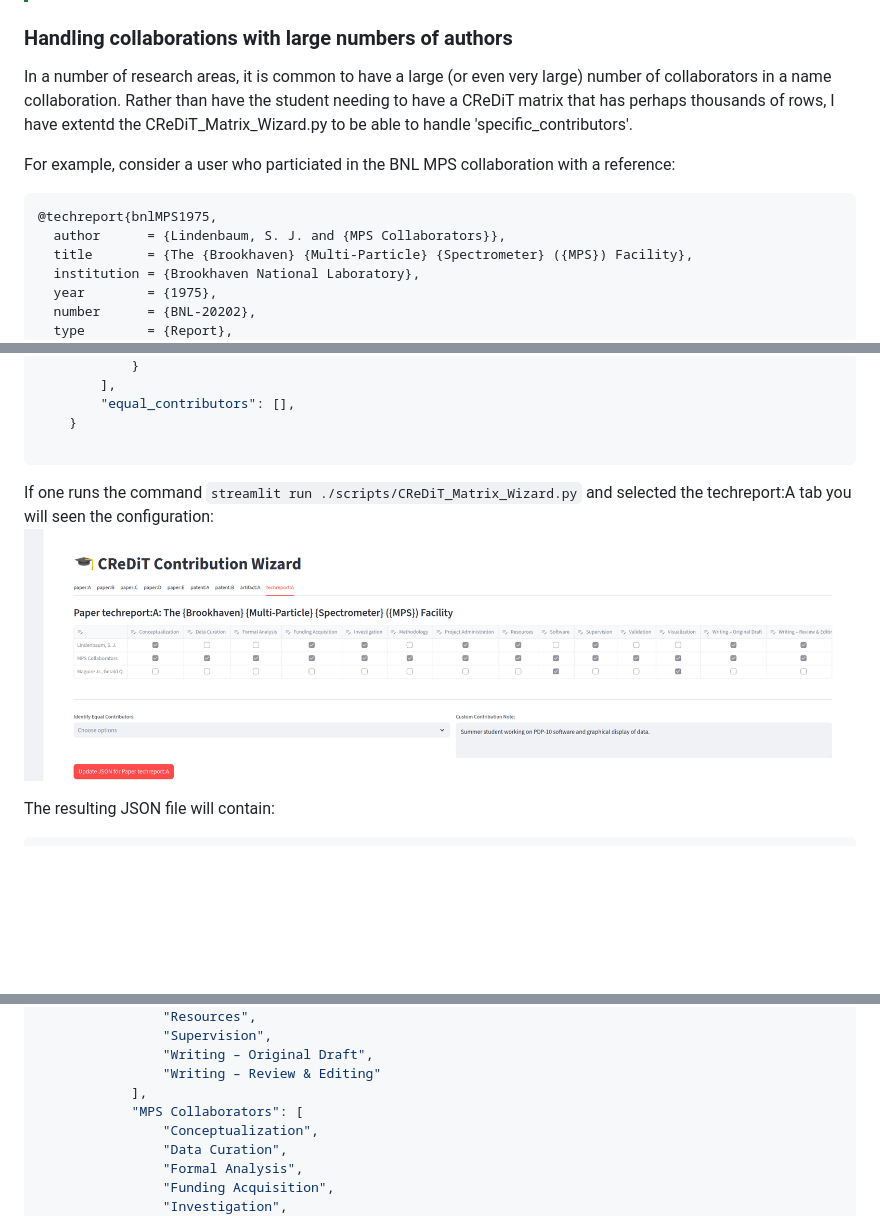
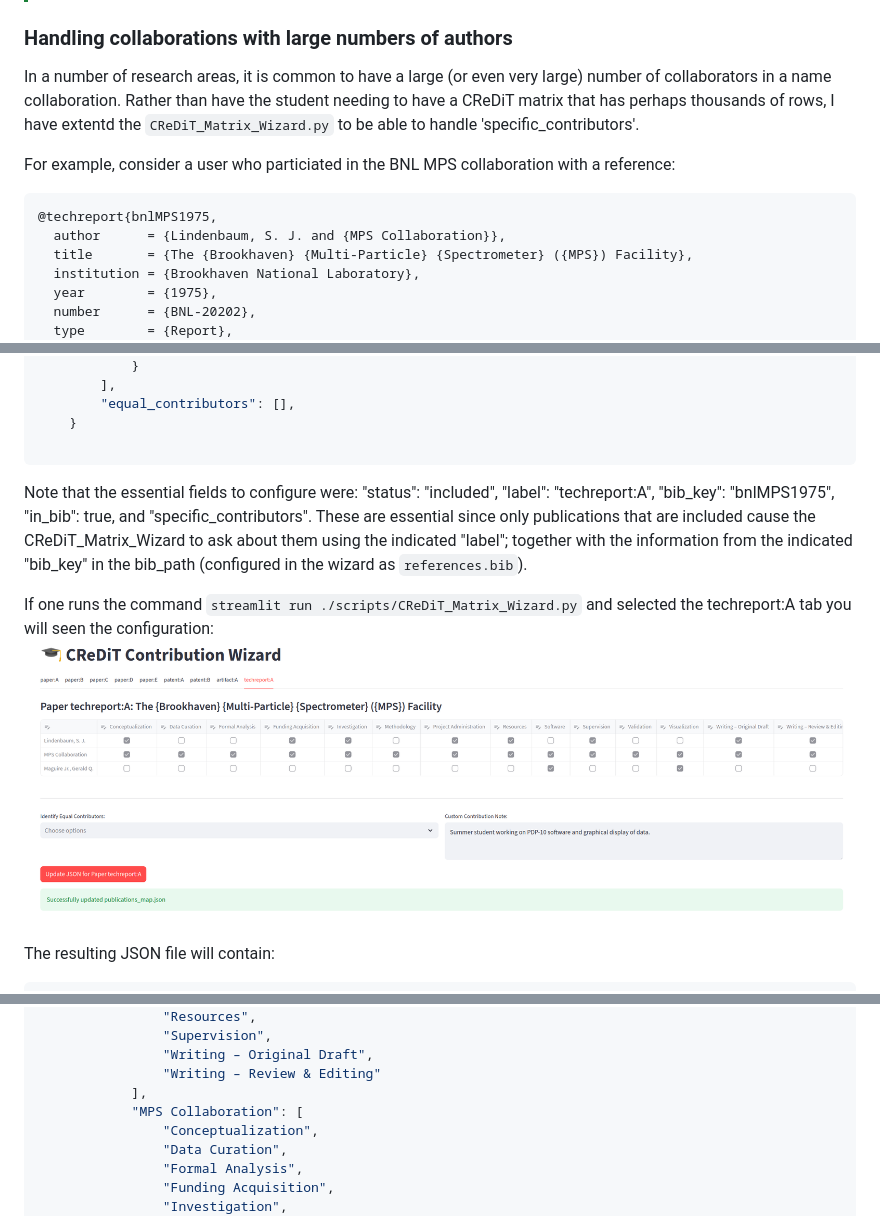
Before and after one commit to gqmaguirejr/KTH-3rd-cycle-template-restructured, a Markdown page: README.md, 3 parts joined by grey strips. Drawn GitHub-style; pictures changed too: figures/wizard-collaboration-example.png; blank space fills up the shorter version.

Commit message:
Revised the documentation for the collaboration example.

````diff
--- a/README.md
+++ b/README.md
@@ -228,12 +228,12 @@ The generator determines how to render each paper based on the `status` and `pdf
 > Use the **Missing PDF** state during the early stages of writing to verify your tab order and permission text even before you have gathered all final publication files.
 
 ### Handling collaborations with large numbers of authors
-In a number of research areas, it is common to have a large (or even very large) number of collaborators in a name collaboration. Rather than have the student needing to have a CReDiT matrix that has perhaps thousands of rows, I have extentd the CReDiT_Matrix_Wizard.py to be able to handle 'specific_contributors'.
+In a number of research areas, it is common to have a large (or even very large) number of collaborators in a name collaboration. Rather than have the student needing to have a CReDiT matrix that has perhaps thousands of rows, I have extentd the `CReDiT_Matrix_Wizard.py` to be able to handle 'specific_contributors'.
 
 For example, consider a user who particiated in the BNL MPS collaboration with a reference:
 ```bibtex
 @techreport{bnlMPS1975,
-  author      = {Lindenbaum, S. J. and {MPS Collaborators}},
+  author      = {Lindenbaum, S. J. and {MPS Collaboration}},
   title       = {The {Brookhaven} {Multi-Particle} {Spectrometer} ({MPS}) Facility},
   institution = {Brookhaven National Laboratory},
   year        = {1975},
@@ -269,12 +269,10 @@ and publications_map.json file containing:
     }
 
 ```
+Note that the essential fields to configure were: "status": "included",         "label": "techreport:A", "bib_key": "bnlMPS1975", "in_bib": true, and         "specific_contributors". These are essential since only publications that are included cause the CReDiT_Matrix_Wizard to ask about them using the indicated "label"; together with the information from the indicated "bib_key" in the bib_path (configured in the wizard as `references.bib`).
 
 If one runs the command `streamlit run ./scripts/CReDiT_Matrix_Wizard.py` and selected the techreport:A tab you will seen the configuration:
 ![Configured myself as a collaborator contributing to software and visualization in the MPS Collaboration](figures/wizard-collaboration-example.png)
-
-
-
 
 The resulting JSON file will contain:
 ```json
@@ -309,7 +307,7 @@ The resulting JSON file will contain:
                 "Writing – Original Draft",
                 "Writing – Review & Editing"
             ],
-            "MPS Collaborators": [
+            "MPS Collaboration": [
                 "Conceptualization",
                 "Data Curation",
                 "Formal Analysis",
````
